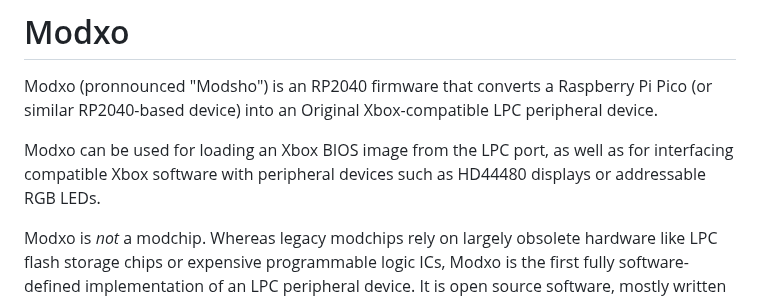
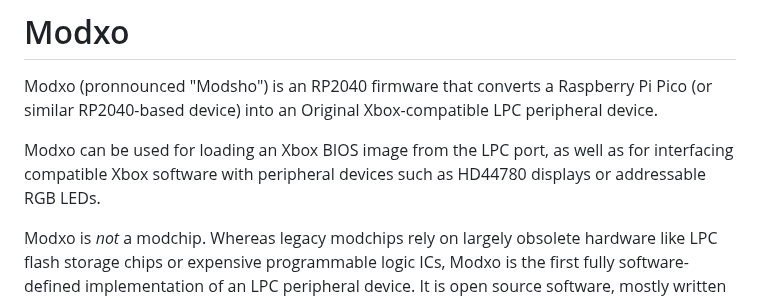
Before and after one commit to Team-Resurgent/Modxo, a Markdown page: README.md, the part around the change. Rendered like a GitHub page.

Commit message:
Slight Readme correction (#40)
LCD HD44480 in the readme is actually supposed to be HD44780. This fixes that.

```diff
--- a/README.md
+++ b/README.md
@@ -18,7 +18,7 @@
 
 Modxo (pronnounced "Modsho") is an RP2040 firmware that converts a Raspberry Pi Pico (or similar RP2040-based device) into an Original Xbox-compatible LPC peripheral device.
 
-Modxo can be used for loading an Xbox BIOS image from the LPC port, as well as for interfacing compatible Xbox software with peripheral devices such as HD44480 displays or addressable RGB LEDs.
+Modxo can be used for loading an Xbox BIOS image from the LPC port, as well as for interfacing compatible Xbox software with peripheral devices such as HD44780 displays or addressable RGB LEDs.
 
 Modxo is *not* a modchip. Whereas legacy modchips rely on largely obsolete hardware like LPC flash storage chips or expensive programmable logic ICs, Modxo is the first fully software-defined implementation of an LPC peripheral device. It is open source software, mostly written in C, developed using the official Raspberry Pi Pico SDK and designed to run on RP2040-based hardware.
 
```
